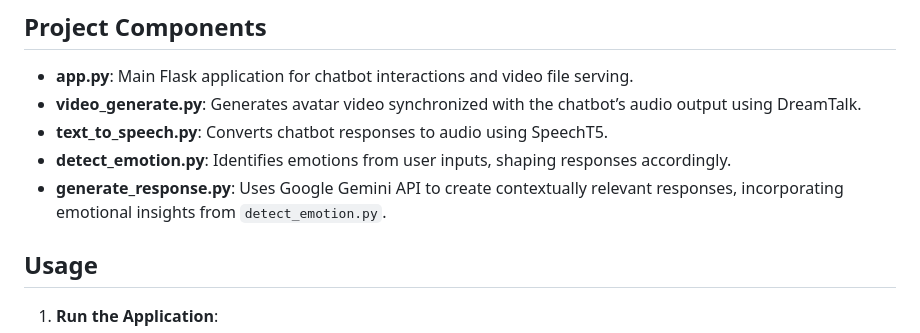
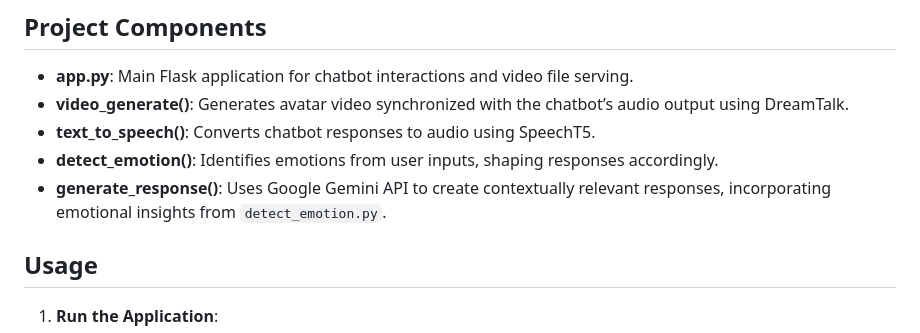
Before and after one commit to mtgsoftworks/eduGenie, a Markdown page: README.md, the part around the change. Drawn GitHub-style.

```diff
--- a/README.md
+++ b/README.md
@@ -55,10 +55,10 @@ cd eduGenie
 ## Project Components
 
 - **app.py**: Main Flask application for chatbot interactions and video file serving.
-- **video_generate.py**: Generates avatar video synchronized with the chatbot’s audio output using DreamTalk.
-- **text_to_speech.py**: Converts chatbot responses to audio using SpeechT5.
-- **detect_emotion.py**: Identifies emotions from user inputs, shaping responses accordingly.
-- **generate_response.py**: Uses Google Gemini API to create contextually relevant responses, incorporating emotional insights from `detect_emotion.py`.
+- **video_generate()**: Generates avatar video synchronized with the chatbot’s audio output using DreamTalk.
+- **text_to_speech()**: Converts chatbot responses to audio using SpeechT5.
+- **detect_emotion()**: Identifies emotions from user inputs, shaping responses accordingly.
+- **generate_response()**: Uses Google Gemini API to create contextually relevant responses, incorporating emotional insights from `detect_emotion.py`.
 
 ## Usage
 
```
